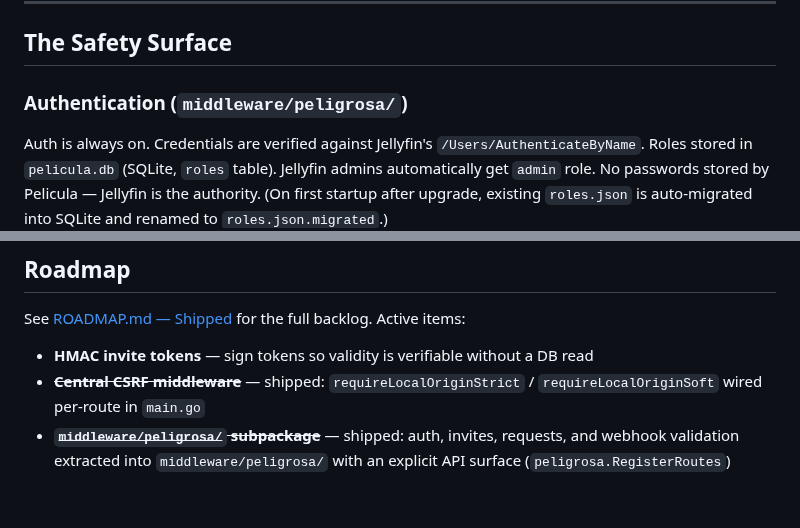
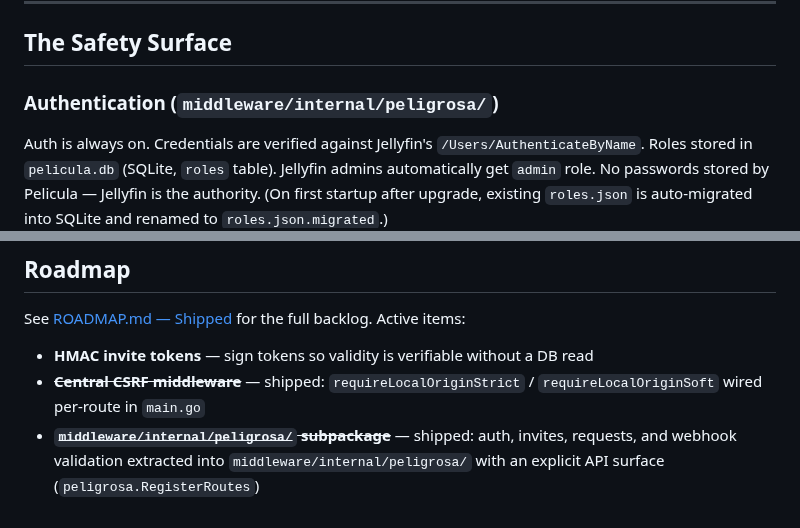
Before and after one commit to peligwen/pelicula, a Markdown page: docs/PELIGROSA.md, 2 parts joined by grey strips. GitHub-like rendering.

Commit message:
docs: fix remaining stale middleware/peligrosa/ paths missed in T19
Three references to the pre-move path middleware/peligrosa/ were left
untouched by the T19 agent (narrative prose context). All three are
explicit path references and should reflect the current location:
  docs/ROADMAP.md:24  — shipped-feature description
  docs/PELIGROSA.md:28 — section header
  docs/PELIGROSA.md:184 — strikethrough shipped-item

grep -rn 'middleware/peligrosa/' docs/ middleware/*.md now returns 0 hits.

Co-Authored-By: Claude Sonnet 4.6 <noreply@anthropic.com>

```diff
--- a/docs/PELIGROSA.md
+++ b/docs/PELIGROSA.md
@@ -25,7 +25,7 @@ Pelicula is **LAN-first**. The design baseline assumes:
 
 ## The Safety Surface
 
-### Authentication (`middleware/peligrosa/`)
+### Authentication (`middleware/internal/peligrosa/`)
 
 Auth is always on. Credentials are verified against Jellyfin's `/Users/AuthenticateByName`. Roles stored in `pelicula.db` (SQLite, `roles` table). Jellyfin admins automatically get `admin` role. No passwords stored by Pelicula — Jellyfin is the authority. (On first startup after upgrade, existing `roles.json` is auto-migrated into SQLite and renamed to `roles.json.migrated`.)
 
@@ -181,4 +181,4 @@ See [ROADMAP.md — Shipped](ROADMAP.md#shipped) for the full backlog. Active it
 
 - **HMAC invite tokens** — sign tokens so validity is verifiable without a DB read
 - ~~**Central CSRF middleware**~~ — shipped: `requireLocalOriginStrict` / `requireLocalOriginSoft` wired per-route in `main.go`
-- ~~**`middleware/peligrosa/` subpackage**~~ — shipped: auth, invites, requests, and webhook validation extracted into `middleware/peligrosa/` with an explicit API surface (`peligrosa.RegisterRoutes`)
+- ~~**`middleware/internal/peligrosa/` subpackage**~~ — shipped: auth, invites, requests, and webhook validation extracted into `middleware/internal/peligrosa/` with an explicit API surface (`peligrosa.RegisterRoutes`)
```
Also changed, not shown: docs/ROADMAP.md (+1 -1 lines).
